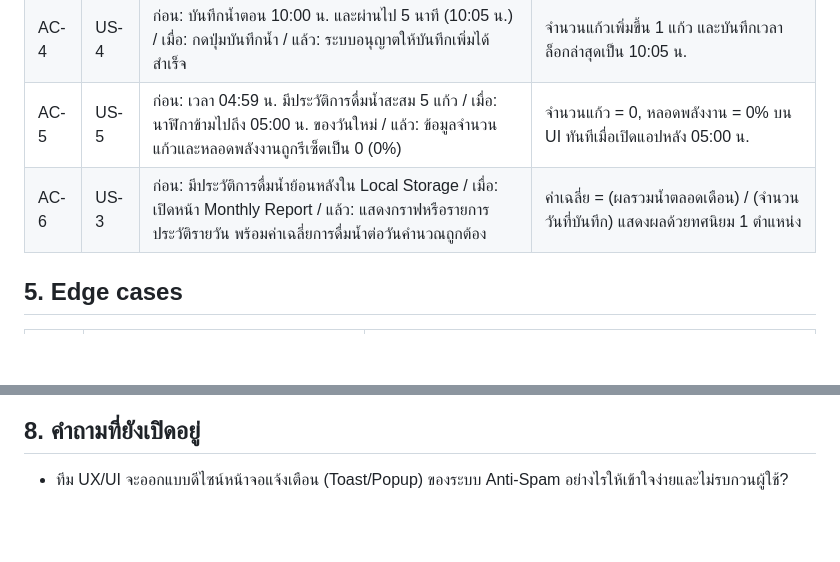
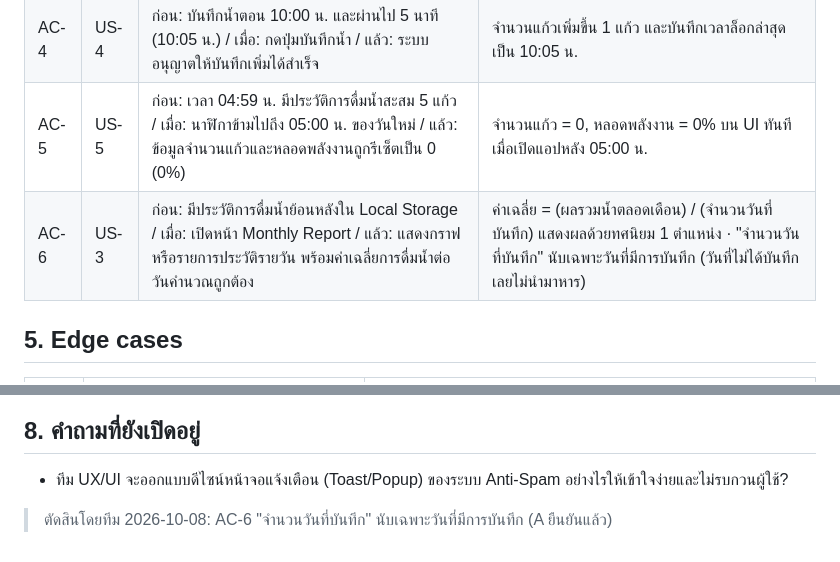
Before and after one commit to Zen-107/CPE320_PetPalHealth, a Markdown page: docs/water/requirements.md, 2 parts joined by grey strips. Drawn GitHub-style; blank space fills up the shorter version.

```diff
--- a/docs/water/requirements.md
+++ b/docs/water/requirements.md
@@ -29,7 +29,7 @@
 | AC-3 | US-4 | ก่อน: เพิ่งกดบันทึกน้ำไปเมื่อเวลา 10:00 น. / เมื่อ: พยายามกดบันทึกอีกครั้งในเวลา 10:03 น. (ภายใน 5 นาที) / แล้ว: ระบบแสดงข้อความแจ้งเตือนและไม่อนุญาตให้เพิ่มจำนวนแก้ว | แสดง Popup หรือ Toast ว่า "กรุณารอสักครู่ (1 แก้วต่อ 5 นาที)" และค่าแก้วน้ำไม่เปลี่ยนแปลง |
 | AC-4 | US-4 | ก่อน: บันทึกน้ำตอน 10:00 น. และผ่านไป 5 นาที (10:05 น.) / เมื่อ: กดปุ่มบันทึกน้ำ / แล้ว: ระบบอนุญาตให้บันทึกเพิ่มได้สำเร็จ | จำนวนแก้วเพิ่มขึ้น 1 แก้ว และบันทึกเวลาล็อกล่าสุดเป็น 10:05 น. |
 | AC-5 | US-5 | ก่อน: เวลา 04:59 น. มีประวัติการดื่มน้ำสะสม 5 แก้ว / เมื่อ: นาฬิกาข้ามไปถึง 05:00 น. ของวันใหม่ / แล้ว: ข้อมูลจำนวนแก้วและหลอดพลังงานถูกรีเซ็ตเป็น 0 (0%) | จำนวนแก้ว = 0, หลอดพลังงาน = 0% บน UI ทันทีเมื่อเปิดแอปหลัง 05:00 น. |
-| AC-6 | US-3 | ก่อน: มีประวัติการดื่มน้ำย้อนหลังใน Local Storage / เมื่อ: เปิดหน้า Monthly Report / แล้ว: แสดงกราฟหรือรายการประวัติรายวัน พร้อมค่าเฉลี่ยการดื่มน้ำต่อวันคำนวณถูกต้อง | ค่าเฉลี่ย = (ผลรวมน้ำตลอดเดือน) / (จำนวนวันที่บันทึก) แสดงผลด้วยทศนิยม 1 ตำแหน่ง |
+| AC-6 | US-3 | ก่อน: มีประวัติการดื่มน้ำย้อนหลังใน Local Storage / เมื่อ: เปิดหน้า Monthly Report / แล้ว: แสดงกราฟหรือรายการประวัติรายวัน พร้อมค่าเฉลี่ยการดื่มน้ำต่อวันคำนวณถูกต้อง | ค่าเฉลี่ย = (ผลรวมน้ำตลอดเดือน) / (จำนวนวันที่บันทึก) แสดงผลด้วยทศนิยม 1 ตำแหน่ง · "จำนวนวันที่บันทึก" นับเฉพาะวันที่มีการบันทึก (วันที่ไม่ได้บันทึกเลยไม่นำมาหาร) |
 
 ## 5. Edge cases
 | ID | สถานการณ์ | ผลที่คาดหวัง |
@@ -54,3 +54,5 @@
 
 ## 8. คำถามที่ยังเปิดอยู่
 - ทีม UX/UI จะออกแบบดีไซน์หน้าจอแจ้งเตือน (Toast/Popup) ของระบบ Anti-Spam อย่างไรให้เข้าใจง่ายและไม่รบกวนผู้ใช้?
+
+> ตัดสินโดยทีม 2026-10-08: AC-6 "จำนวนวันที่บันทึก" นับเฉพาะวันที่มีการบันทึก (A ยืนยันแล้ว)
```
Also changed, not shown: docs/water/game-rules.md (+5 -1 lines), docs/water/ux-flow.md (+3 -1 lines).
